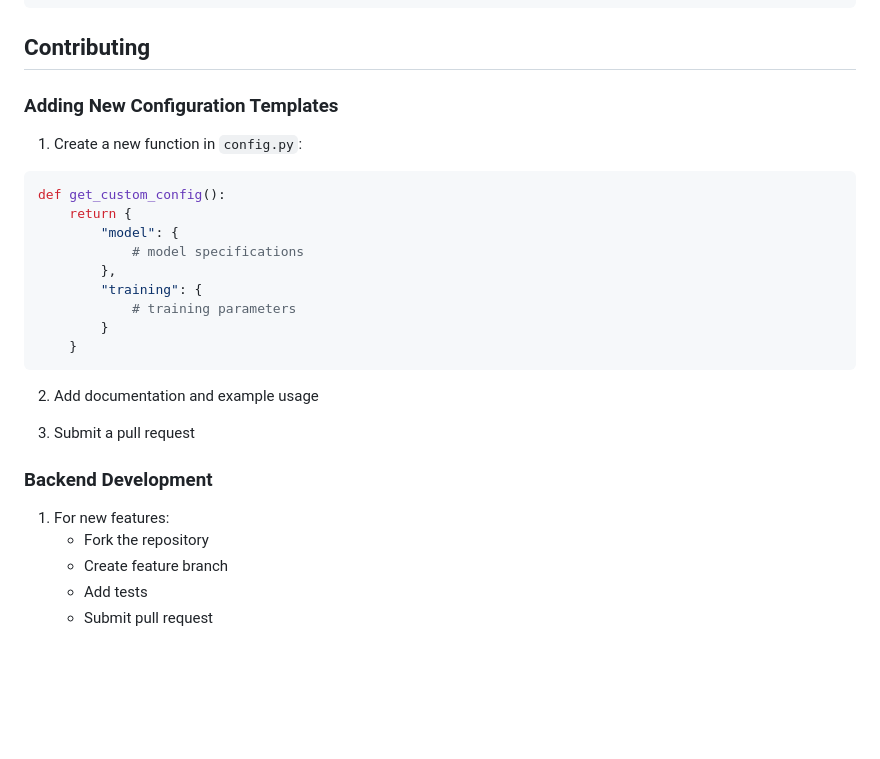
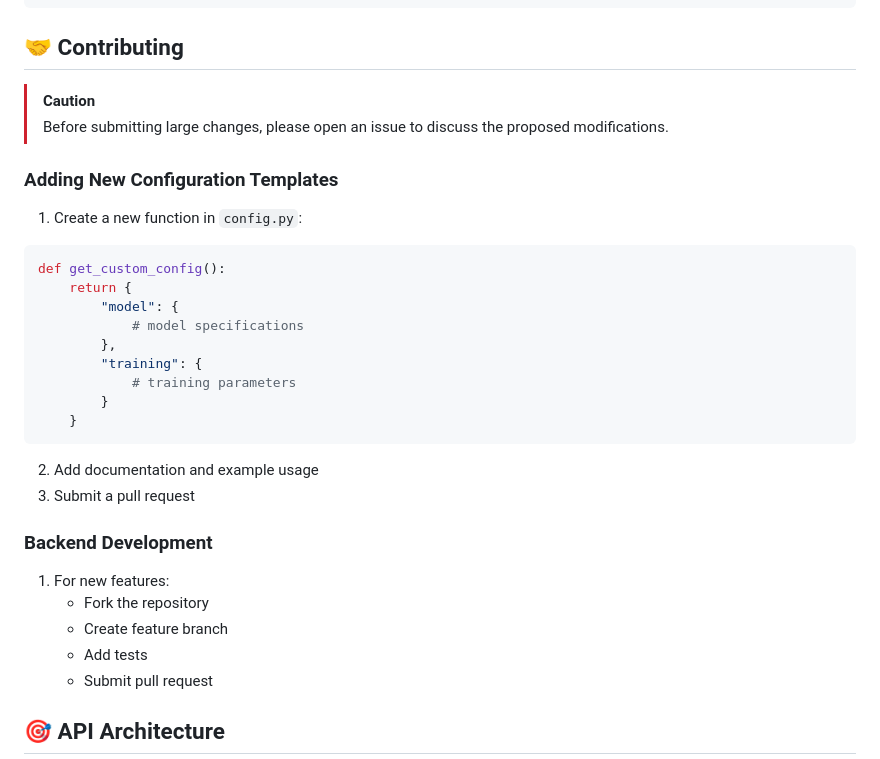
Before and after one commit to DarkStarStrix/Auto_Api, a Markdown page: README.Md, the part around one of its changes. GitHub-like rendering; blank space fills up the shorter version.

````diff
--- a/README.Md
+++ b/README.Md
@@ -81,8 +93,13 @@ config = {
 }
 ```
 
-## Contributing
+## 🤝 Contributing
+
+> [!CAUTION]
+> Before submitting large changes, please open an issue to discuss the proposed modifications.
+
 ### Adding New Configuration Templates
+
 1. Create a new function in `config.py`:
 ```python
 def get_custom_config():
@@ -95,16 +112,16 @@ def get_custom_config():
         }
     }
 ```
-
 2. Add documentation and example usage
-
 3. Submit a pull request
 
 ### Backend Development
+
 1. For new features:
    - Fork the repository
    - Create feature branch
    - Add tests
    - Submit pull request
 
+## 🎯 API Architecture
 <div style="text-align: center;">
````
Also changed, not shown: other parts of README.Md (+65 -50 lines).
